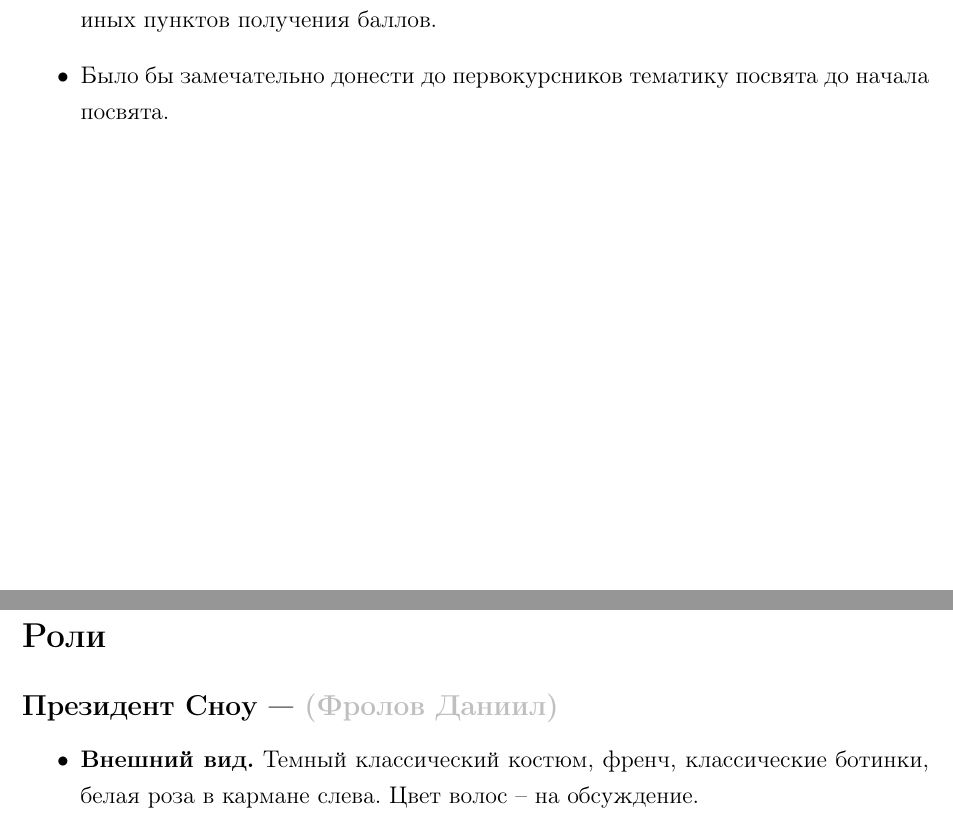
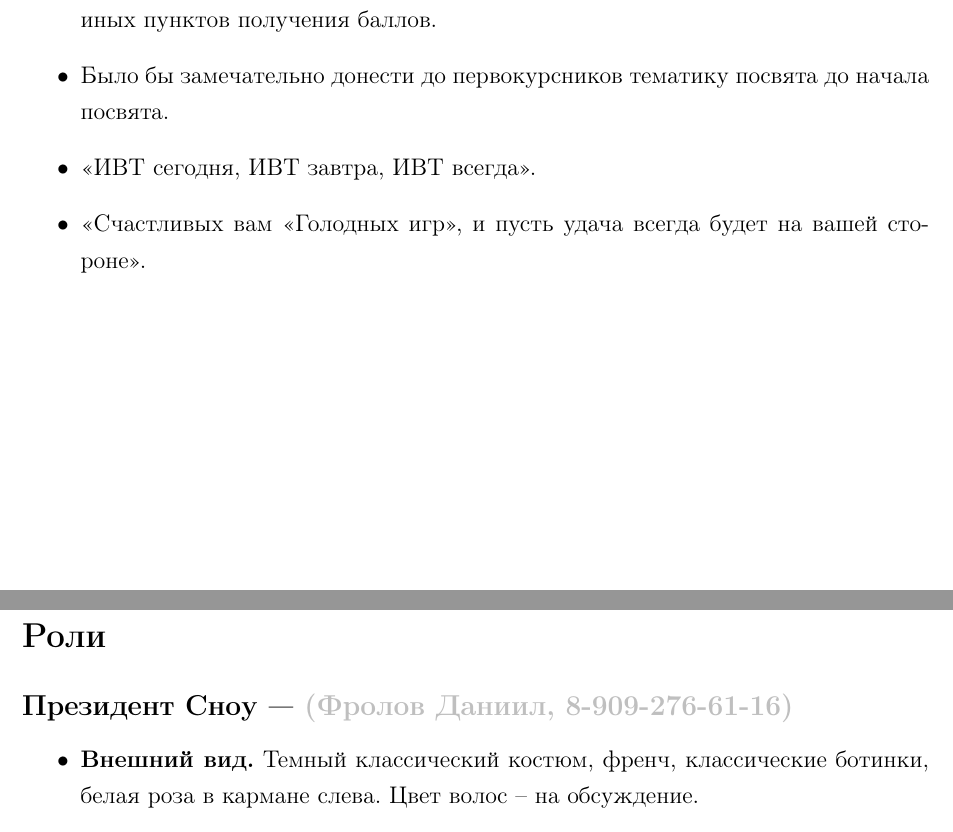
Before and after one commit to Chester94/Dedication2016, a LaTeX document (scenario.tex): two parts of pages 4 and 11 of 17, joined at a grey line, cut so that both start at the same text. Compiled offline with pdfLaTeX.

Commit message:
слоганы + телефон для Сноу

```diff
--- a/scenario.tex
+++ b/scenario.tex
@@ -186,6 +186,10 @@ citecolor = black
 \item В процессе всего мероприятия группы набирают баллы (или иные эквивалентные им единицы). Баллы начисляются за лучший лагерь, лучшую визитку\footnote{см. раздел <<Визитки команд>>}, за успешное выполнение этапа дневной части\footnote{см. раздел <<Дневные этапы>>}, за успехи в спортивных мероприятиях\footnote{см. раздел <<Спортивные мероприятия>>}, за успешное прохождение этапов ночной игры\footnote{см. раздел <<Ночная игра>>}. Возможно добавление иных пунктов получения баллов.
 
 \item Было бы замечательно донести до первокурсников тематику посвята до начала посвята.
+
+\item <<ИВТ сегодня, ИВТ завтра, ИВТ всегда>>.
+
+\item <<Счастливых вам <<Голодных игр>>, и пусть удача всегда будет на вашей стороне>>.
 \end{itemize}
 %********************************************************************************
 
@@ -386,7 +390,7 @@ citecolor = black
 
 %------------------------------
 \setsubsection{Президент Сноу}
-\subsection*{Президент Сноу --- \textcolor{lightgray}{(Фролов Даниил)}}
+\subsection*{Президент Сноу --- \textcolor{lightgray}{(Фролов Даниил, 8-909-276-61-16)}}
 
 \begin{itemize}
 \item \textbf{Внешний вид.} Темный классический костюм, френч, классические ботинки, белая роза в кармане слева. Цвет волос -- на обсуждение.
```
